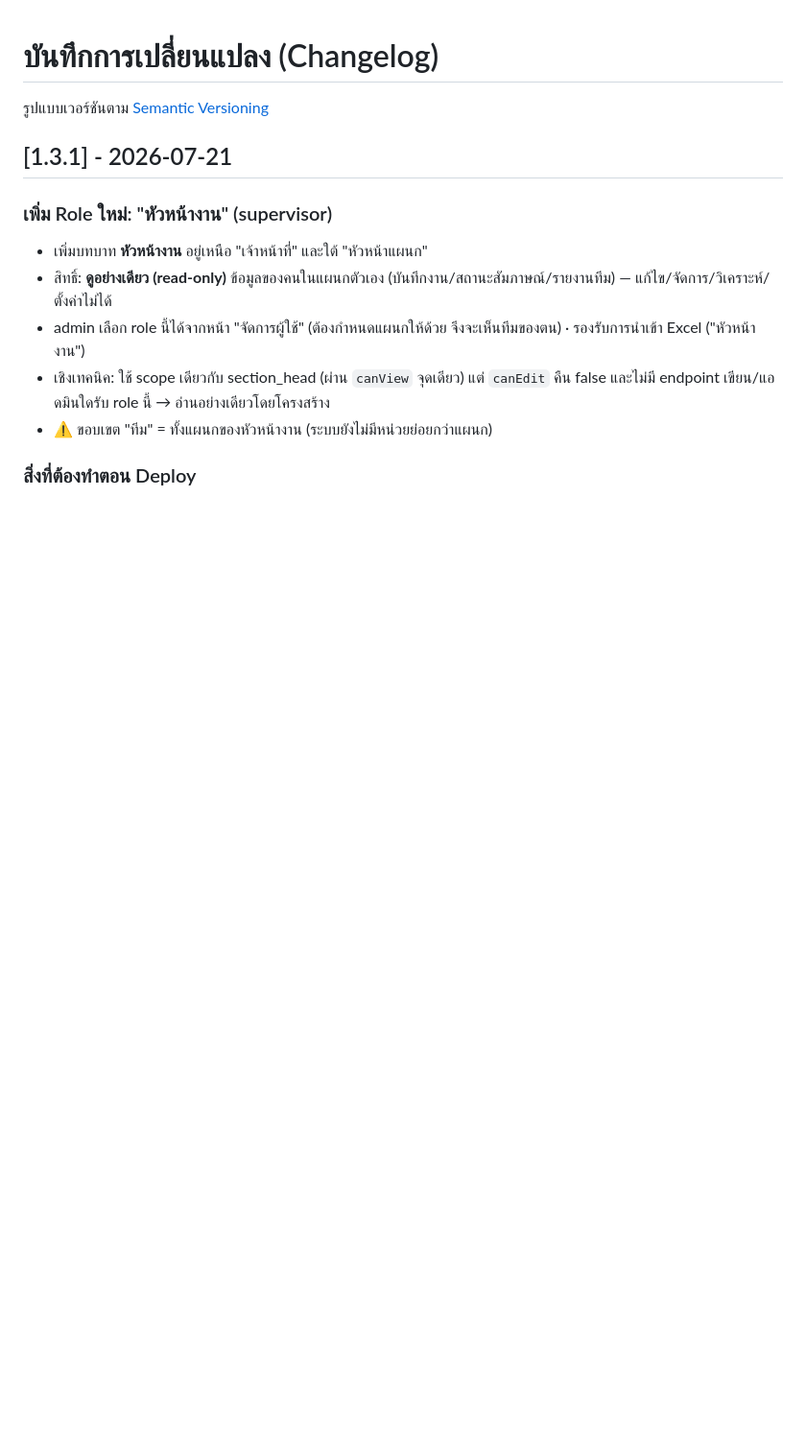
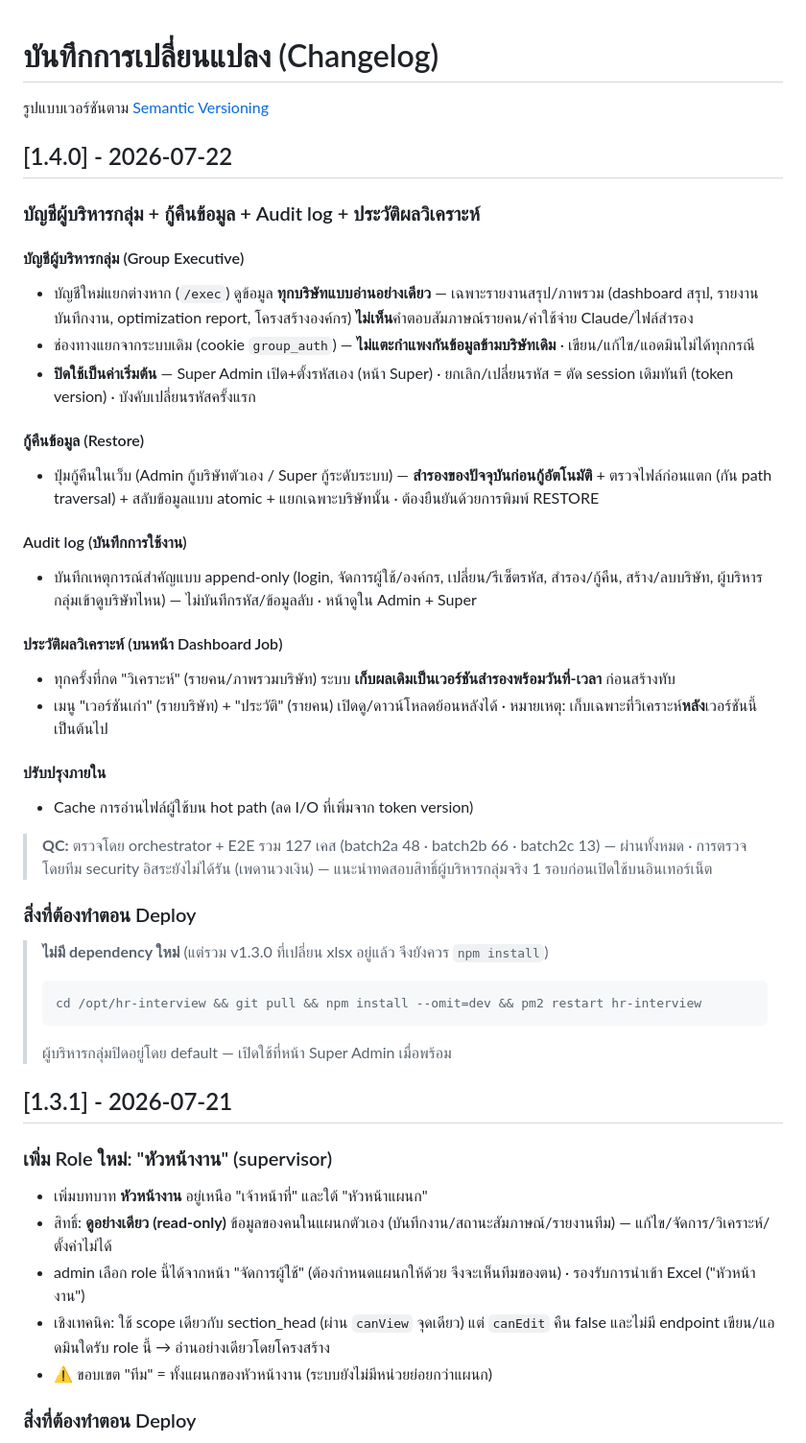
Before and after one commit to wanwanachbakery/hr-interview, a Markdown page: CHANGELOG.md, the part around the change. Shown at 96% size. Drawn GitHub-style; blank space fills up the shorter version.

Commit message:
CHANGELOG: batch2 v1.4.0 (ผู้บริหารกลุ่ม + restore + audit + ประวัติวิเคราะห์)
Co-Authored-By: Claude Opus 4.8 (1M context) <noreply@anthropic.com>

````diff
--- a/CHANGELOG.md
+++ b/CHANGELOG.md
@@ -1,6 +1,38 @@
 # บันทึกการเปลี่ยนแปลง (Changelog)
 
 รูปแบบเวอร์ชันตาม [Semantic Versioning](https://semver.org/lang/th/)
+
+## [1.4.0] - 2026-07-22
+
+### บัญชีผู้บริหารกลุ่ม + กู้คืนข้อมูล + Audit log + ประวัติผลวิเคราะห์
+
+#### บัญชีผู้บริหารกลุ่ม (Group Executive)
+- บัญชีใหม่แยกต่างหาก (`/exec`) ดูข้อมูล **ทุกบริษัทแบบอ่านอย่างเดียว** — เฉพาะรายงานสรุป/ภาพรวม (dashboard สรุป, รายงานบันทึกงาน, optimization report, โครงสร้างองค์กร) **ไม่เห็น**คำตอบสัมภาษณ์รายคน/ค่าใช้จ่าย Claude/ไฟล์สำรอง
+- ช่องทางแยกจากระบบเดิม (cookie `group_auth`) — **ไม่แตะกำแพงกันข้อมูลข้ามบริษัทเดิม** · เขียน/แก้ไข/แอดมินไม่ได้ทุกกรณี
+- **ปิดใช้เป็นค่าเริ่มต้น** — Super Admin เปิด+ตั้งรหัสเอง (หน้า Super) · ยกเลิก/เปลี่ยนรหัส = ตัด session เดิมทันที (token version) · บังคับเปลี่ยนรหัสครั้งแรก
+
+#### กู้คืนข้อมูล (Restore)
+- ปุ่มกู้คืนในเว็บ (Admin กู้บริษัทตัวเอง / Super กู้ระดับระบบ) — **สำรองของปัจจุบันก่อนกู้อัตโนมัติ** + ตรวจไฟล์ก่อนแตก (กัน path traversal) + สลับข้อมูลแบบ atomic + แยกเฉพาะบริษัทนั้น · ต้องยืนยันด้วยการพิมพ์ RESTORE
+
+#### Audit log (บันทึกการใช้งาน)
+- บันทึกเหตุการณ์สำคัญแบบ append-only (login, จัดการผู้ใช้/องค์กร, เปลี่ยน/รีเซ็ตรหัส, สำรอง/กู้คืน, สร้าง/ลบบริษัท, ผู้บริหารกลุ่มเข้าดูบริษัทไหน) — ไม่บันทึกรหัส/ข้อมูลลับ · หน้าดูใน Admin + Super
+
+#### ประวัติผลวิเคราะห์ (บนหน้า Dashboard Job)
+- ทุกครั้งที่กด "วิเคราะห์" (รายคน/ภาพรวมบริษัท) ระบบ **เก็บผลเดิมเป็นเวอร์ชันสำรองพร้อมวันที่-เวลา** ก่อนสร้างทับ
+- เมนู "เวอร์ชันเก่า" (รายบริษัท) + "ประวัติ" (รายคน) เปิดดู/ดาวน์โหลดย้อนหลังได้ · หมายเหตุ: เก็บเฉพาะที่วิเคราะห์**หลัง**เวอร์ชันนี้เป็นต้นไป
+
+#### ปรับปรุงภายใน
+- Cache การอ่านไฟล์ผู้ใช้บน hot path (ลด I/O ที่เพิ่มจาก token version)
+
+> **QC:** ตรวจโดย orchestrator + E2E รวม 127 เคส (batch2a 48 · batch2b 66 · batch2c 13) — ผ่านทั้งหมด · การตรวจโดยทีม security อิสระยังไม่ได้รัน (เพดานวงเงิน) — แนะนำทดสอบสิทธิ์ผู้บริหารกลุ่มจริง 1 รอบก่อนเปิดใช้บนอินเทอร์เน็ต
+
+### สิ่งที่ต้องทำตอน Deploy
+> **ไม่มี dependency ใหม่** (แต่รวม v1.3.0 ที่เปลี่ยน xlsx อยู่แล้ว จึงยังควร `npm install`)
+>
+> ```
+> cd /opt/hr-interview && git pull && npm install --omit=dev && pm2 restart hr-interview
+> ```
+> ผู้บริหารกลุ่มปิดอยู่โดย default — เปิดใช้ที่หน้า Super Admin เมื่อพร้อม
 
 ## [1.3.1] - 2026-07-21
 
````
